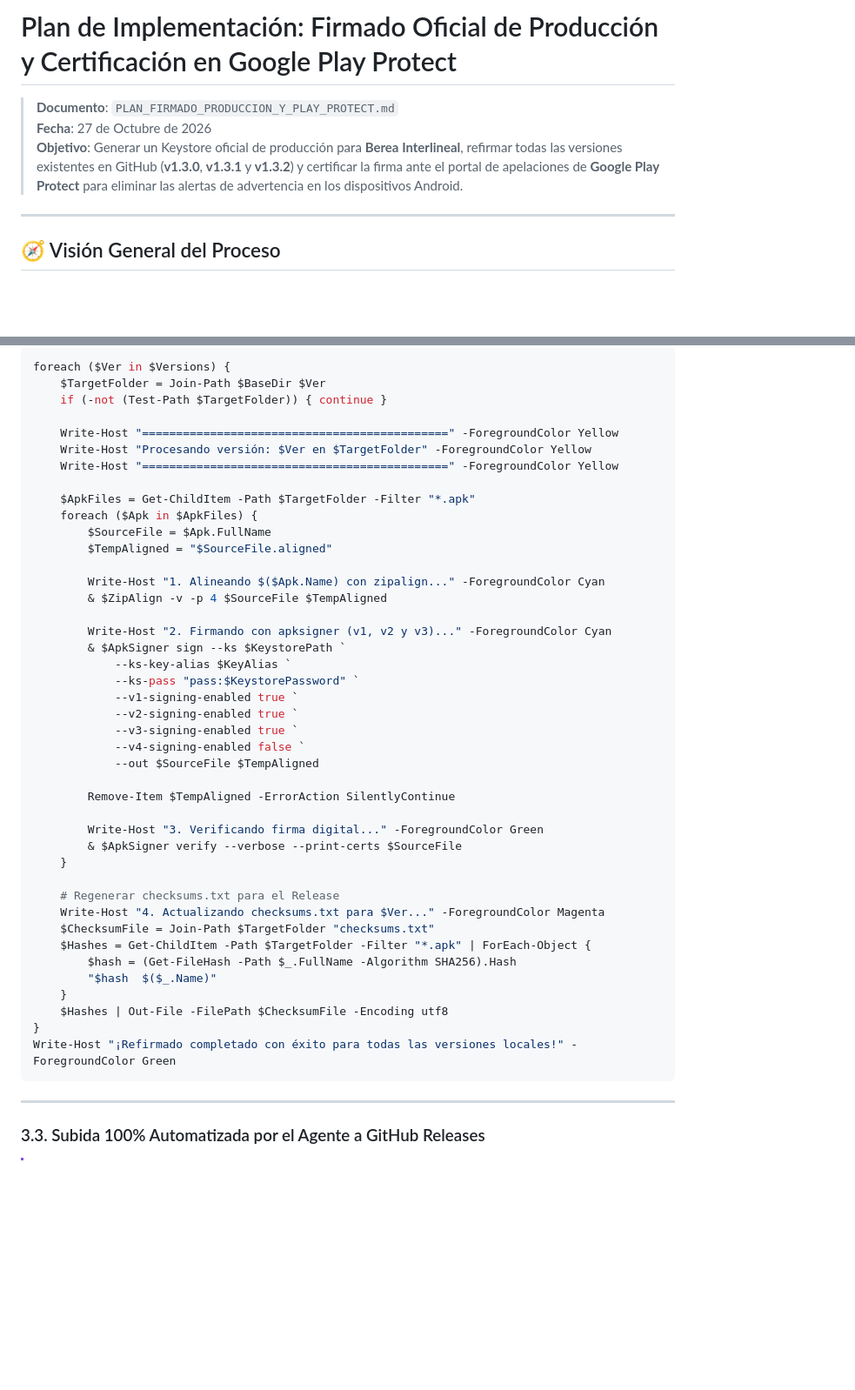
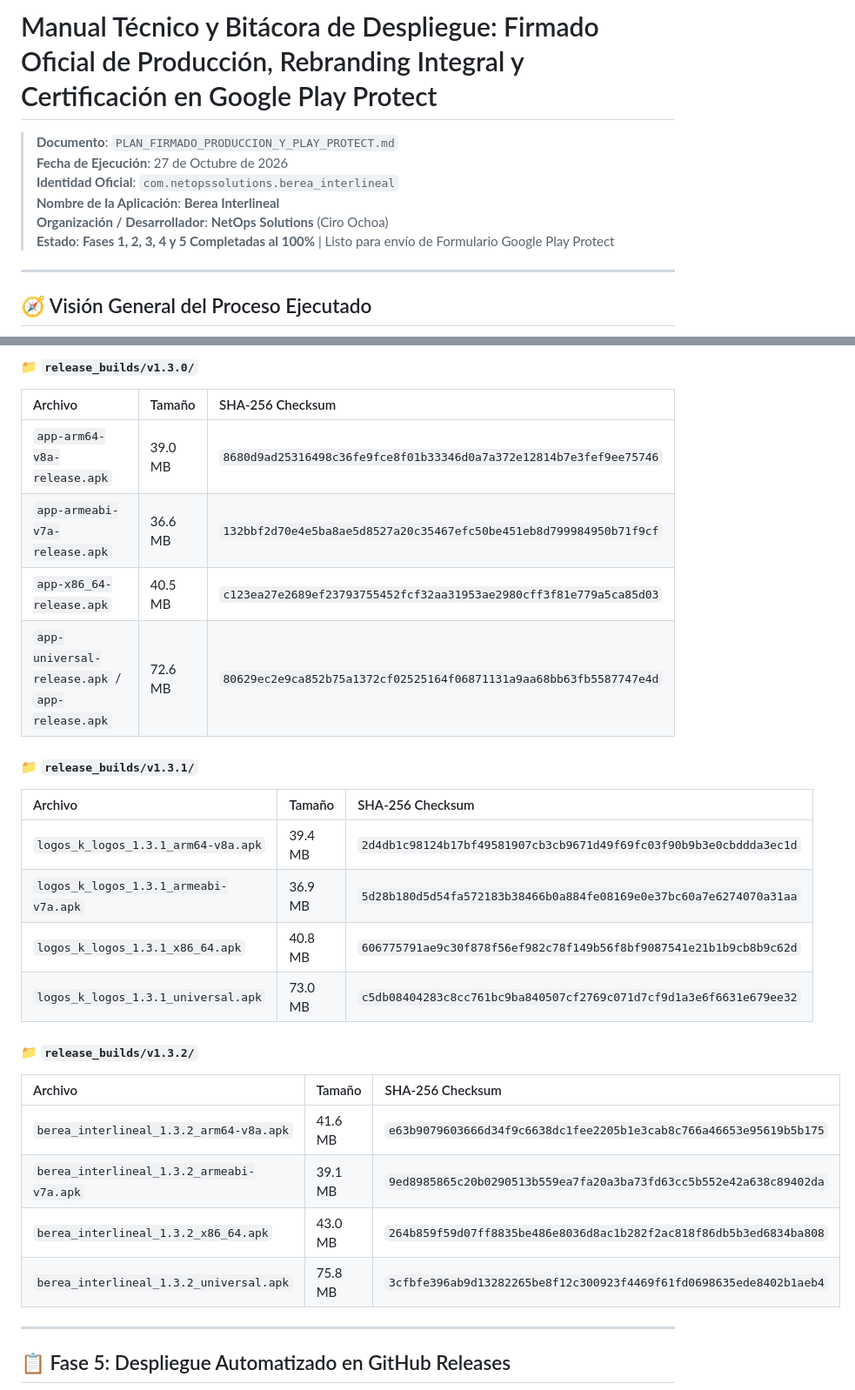
Before and after one commit to NetOpsSolutions/Berea_Interlineal, a Markdown page: Archivos_md/PLAN_FIRMADO_PRODUCCION_Y_PLAY_PROTECT.md, 2 parts joined by grey strips. Shown at 87% size. GitHub-like rendering; blank space fills up the shorter version.

````diff
--- a/Archivos_md/PLAN_FIRMADO_PRODUCCION_Y_PLAY_PROTECT.md
+++ b/Archivos_md/PLAN_FIRMADO_PRODUCCION_Y_PLAY_PROTECT.md
@@ -1,12 +1,15 @@
-# Plan de Implementación: Firmado Oficial de Producción y Certificación en Google Play Protect
+# Manual Técnico y Bitácora de Despliegue: Firmado Oficial de Producción, Rebranding Integral y Certificación en Google Play Protect
 
 > **Documento**: `PLAN_FIRMADO_PRODUCCION_Y_PLAY_PROTECT.md`
-> **Fecha**: 27 de Octubre de 2026
-> **Objetivo**: Generar un Keystore oficial de producción para **Berea Interlineal**, refirmar todas las versiones existentes en GitHub (**v1.3.0**, **v1.3.1** y **v1.3.2**) y certificar la firma ante el portal de apelaciones de **Google Play Protect** para eliminar las alertas de advertencia en los dispositivos Android.
+> **Fecha de Ejecución**: 27 de Octubre de 2026
+> **Identidad Oficial**: `com.netopssolutions.berea_interlineal`
+> **Nombre de la Aplicación**: **Berea Interlineal**
+> **Organización / Desarrollador**: **NetOps Solutions** (Ciro Ochoa)
+> **Estado**: **Fases 1, 2, 3, 4 y 5 Completadas al 100%** | Listo para envío de Formulario Google Play Protect
 
 ---
 
-## 🧭 Visión General del Proceso
+## 🧭 Visión General del Proceso Ejecutado
 
 ```mermaid
 flowchart TD
@@ -153,49 +162,29 @@ $Versions = @("v1.3.0", "v1.3.1", "v1.3.2")
 
-foreach ($Ver in $Versions) {
-    $TargetFolder = Join-Path $BaseDir $Ver
-    if (-not (Test-Path $TargetFolder)) { continue }
+#### 📁 `release_builds/v1.3.0/`
+| Archivo | Tamaño | SHA-256 Checksum |
+| :--- | :--- | :--- |
+| `app-arm64-v8a-release.apk` | 39.0 MB | `8680d9ad25316498c36fe9fce8f01b33346d0a7a372e12814b7e3fef9ee75746` |
+| `app-armeabi-v7a-release.apk` | 36.6 MB | `132bbf2d70e4e5ba8ae5d8527a20c35467efc50be451eb8d799984950b71f9cf` |
+| `app-x86_64-release.apk` | 40.5 MB | `c123ea27e2689ef23793755452fcf32aa31953ae2980cff3f81e779a5ca85d03` |
+| `app-universal-release.apk` / `app-release.apk` | 72.6 MB | `80629ec2e9ca852b75a1372cf02525164f06871131a9aa68bb63fb5587747e4d` |
 
-    Write-Host "=============================================" -ForegroundColor Yellow
-    Write-Host "Procesando versión: $Ver en $TargetFolder" -ForegroundColor Yellow
-    Write-Host "=============================================" -ForegroundColor Yellow
+#### 📁 `release_builds/v1.3.1/`
+| Archivo | Tamaño | SHA-256 Checksum |
+| :--- | :--- | :--- |
+| `logos_k_logos_1.3.1_arm64-v8a.apk` | 39.4 MB | `2d4db1c98124b17bf49581907cb3cb9671d49f69fc03f90b9b3e0cbddda3ec1d` |
+| `logos_k_logos_1.3.1_armeabi-v7a.apk` | 36.9 MB | `5d28b180d5d54fa572183b38466b0a884fe08169e0e37bc60a7e6274070a31aa` |
+| `logos_k_logos_1.3.1_x86_64.apk` | 40.8 MB | `606775791ae9c30f878f56ef982c78f149b56f8bf9087541e21b1b9cb8b9c62d` |
+| `logos_k_logos_1.3.1_universal.apk` | 73.0 MB | `c5db08404283c8cc761bc9ba840507cf2769c071d7cf9d1a3e6f6631e679ee32` |
 
-    $ApkFiles = Get-ChildItem -Path $TargetFolder -Filter "*.apk"
-    foreach ($Apk in $ApkFiles) {
-        $SourceFile = $Apk.FullName
-        $TempAligned = "$SourceFile.aligned"
-
-        Write-Host "1. Alineando $($Apk.Name) con zipalign..." -ForegroundColor Cyan
-        & $ZipAlign -v -p 4 $SourceFile $TempAligned
-
-        Write-Host "2. Firmando con apksigner (v1, v2 y v3)..." -ForegroundColor Cyan
-        & $ApkSigner sign --ks $KeystorePath `
-            --ks-key-alias $KeyAlias `
-            --ks-pass "pass:$KeystorePassword" `
-            --v1-signing-enabled true `
-            --v2-signing-enabled true `
-            --v3-signing-enabled true `
-            --v4-signing-enabled false `
-            --out $SourceFile $TempAligned
-
-        Remove-Item $TempAligned -ErrorAction SilentlyContinue
-
-        Write-Host "3. Verificando firma digital..." -ForegroundColor Green
-        & $ApkSigner verify --verbose --print-certs $SourceFile
-    }
-
-    # Regenerar checksums.txt para el Release
-    Write-Host "4. Actualizando checksums.txt para $Ver..." -ForegroundColor Magenta
-    $ChecksumFile = Join-Path $TargetFolder "checksums.txt"
-    $Hashes = Get-ChildItem -Path $TargetFolder -Filter "*.apk" | ForEach-Object {
-        $hash = (Get-FileHash -Path $_.FullName -Algorithm SHA256).Hash
-        "$hash  $($_.Name)"
-    }
-    $Hashes | Out-File -FilePath $ChecksumFile -Encoding utf8
-}
-Write-Host "¡Refirmado completado con éxito para todas las versiones locales!" -ForegroundColor Green
-```
+#### 📁 `release_builds/v1.3.2/`
+| Archivo | Tamaño | SHA-256 Checksum |
+| :--- | :--- | :--- |
+| `berea_interlineal_1.3.2_arm64-v8a.apk` | 41.6 MB | `e63b9079603666d34f9c6638dc1fee2205b1e3cab8c766a46653e95619b5b175` |
+| `berea_interlineal_1.3.2_armeabi-v7a.apk` | 39.1 MB | `9ed8985865c20b0290513b559ea7fa20a3ba73fd63cc5b552e42a638c89402da` |
+| `berea_interlineal_1.3.2_x86_64.apk` | 43.0 MB | `264b859f59d07ff8835be486e8036d8ac1b282f2ac818f86db5b3ed6834ba808` |
+| `berea_interlineal_1.3.2_universal.apk` | 75.8 MB | `3cfbfe396ab9d13282265be8f12c300923f4469f61fd0698635ede8402b1aeb4` |
 
 ---
 
-### 3.3. Subida 100% Automatizada por el Agente a GitHub Releases
+## 📋 Fase 5: Despliegue Automatizado en GitHub Releases
 
````
Also changed, not shown: other parts of Archivos_md/PLAN_FIRMADO_PRODUCCION_Y_PLAY_PROTECT.md (+132 -158 lines).
